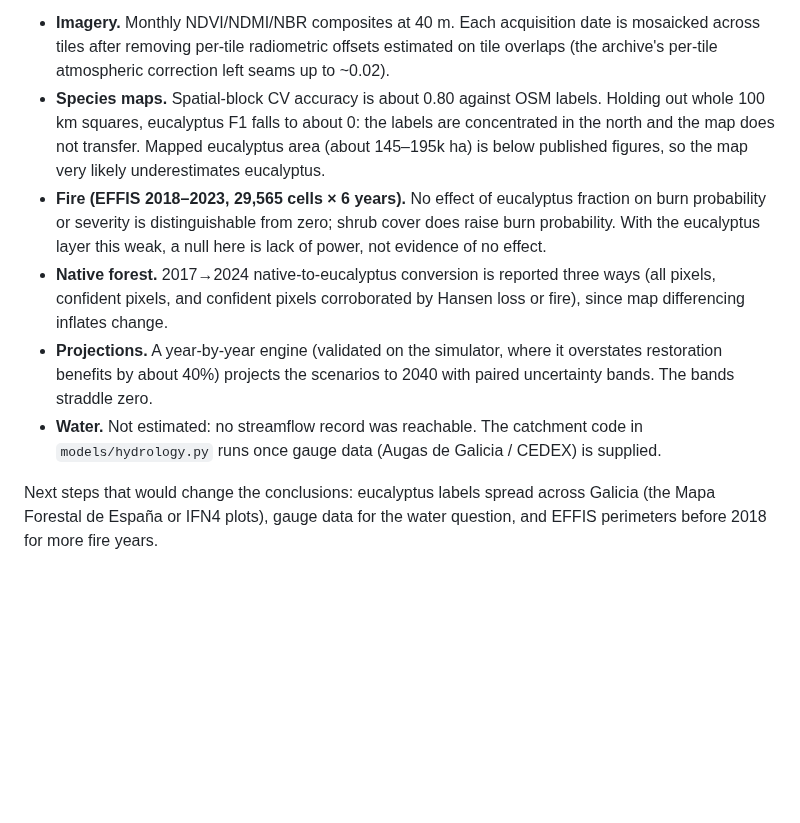
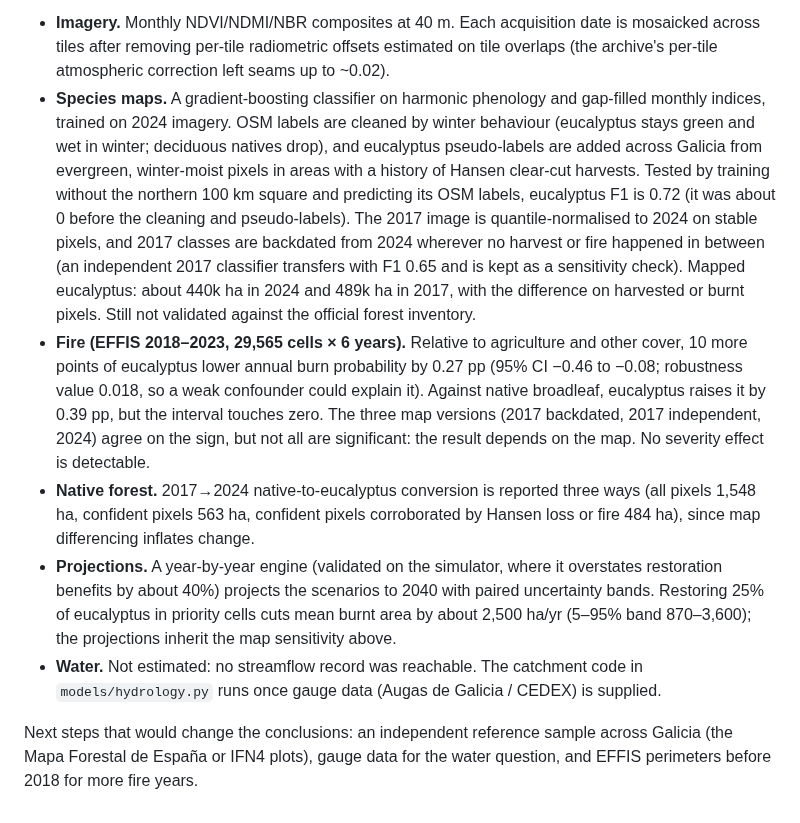
Before and after one commit to Xocas12/gosplan-env, a Markdown page: galicia-eucalyptus/README.md, the part around the change. Rendered like a GitHub page; blank space fills up the shorter version.

```diff
--- a/galicia-eucalyptus/README.md
+++ b/galicia-eucalyptus/README.md
@@ -124,23 +124,33 @@ What the real-data run established, and what it did not:
 - **Imagery.** Monthly NDVI/NDMI/NBR composites at 40 m. Each acquisition date is mosaicked
   across tiles after removing per-tile radiometric offsets estimated on tile overlaps (the
   archive's per-tile atmospheric correction left seams up to ~0.02).
-- **Species maps.** Spatial-block CV accuracy is about 0.80 against OSM labels. Holding out
-  whole 100 km squares, eucalyptus F1 falls to about 0: the labels are concentrated in the north
-  and the map does not transfer. Mapped eucalyptus area (about 145–195k ha) is below published
-  figures, so the map very likely underestimates eucalyptus.
-- **Fire (EFFIS 2018–2023, 29,565 cells × 6 years).** No effect of eucalyptus fraction on burn
-  probability or severity is distinguishable from zero; shrub cover does raise burn
-  probability. With the eucalyptus layer this weak, a null here is lack of power, not evidence
-  of no effect.
+- **Species maps.** A gradient-boosting classifier on harmonic phenology and gap-filled
+  monthly indices, trained on 2024 imagery. OSM labels are cleaned by winter behaviour
+  (eucalyptus stays green and wet in winter; deciduous natives drop), and eucalyptus
+  pseudo-labels are added across Galicia from evergreen, winter-moist pixels in areas with a
+  history of Hansen clear-cut harvests. Tested by training without the northern 100 km square
+  and predicting its OSM labels, eucalyptus F1 is 0.72 (it was about 0 before the cleaning and
+  pseudo-labels). The 2017 image is quantile-normalised to 2024 on stable pixels, and 2017 classes
+  are backdated from 2024 wherever no harvest or fire happened in between (an independent 2017
+  classifier transfers with F1 0.65 and is kept as a sensitivity check). Mapped eucalyptus:
+  about 440k ha in 2024 and 489k ha in 2017, with the difference on harvested or burnt pixels.
+  Still not validated against the official forest inventory.
+- **Fire (EFFIS 2018–2023, 29,565 cells × 6 years).** Relative to agriculture and other cover,
+  10 more points of eucalyptus lower annual burn probability by 0.27 pp (95% CI −0.46 to
+  −0.08; robustness value 0.018, so a weak confounder could explain it). Against native
+  broadleaf, eucalyptus raises it by 0.39 pp, but the interval touches zero. The three map
+  versions (2017 backdated, 2017 independent, 2024) agree on the sign, but not all are
+  significant: the result depends on the map. No severity effect is detectable.
 - **Native forest.** 2017→2024 native-to-eucalyptus conversion is reported three ways (all
-  pixels, confident pixels, and confident pixels corroborated by Hansen loss or fire), since
-  map differencing inflates change.
+  pixels 1,548 ha, confident pixels 563 ha, confident pixels corroborated by Hansen loss or fire
+  484 ha), since map differencing inflates change.
 - **Projections.** A year-by-year engine (validated on the simulator, where it overstates
   restoration benefits by about 40%) projects the scenarios to 2040 with paired uncertainty
-  bands. The bands straddle zero.
+  bands. Restoring 25% of eucalyptus in priority cells cuts mean burnt area by about 2,500
+  ha/yr (5–95% band 870–3,600); the projections inherit the map sensitivity above.
 - **Water.** Not estimated: no streamflow record was reachable. The catchment code in
   `models/hydrology.py` runs once gauge data (Augas de Galicia / CEDEX) is supplied.
 
-Next steps that would change the conclusions: eucalyptus labels spread across Galicia (the
-Mapa Forestal de España or IFN4 plots), gauge data for the water question, and EFFIS perimeters
+Next steps that would change the conclusions: an independent reference sample across Galicia
+(the Mapa Forestal de España or IFN4 plots), gauge data for the water question, and EFFIS perimeters
 before 2018 for more fire years.
```
Also changed, not shown: galicia-eucalyptus/docs/SCOPE.md (+7 -8 lines), galicia-eucalyptus/docs/galicia_real/efectos.png, galicia-eucalyptus/docs/galicia_real/grupos.png, galicia-eucalyptus/docs/galicia_real/mapas.png, galicia-eucalyptus/docs/galicia_real/proxeccions.png, 5 other files.
